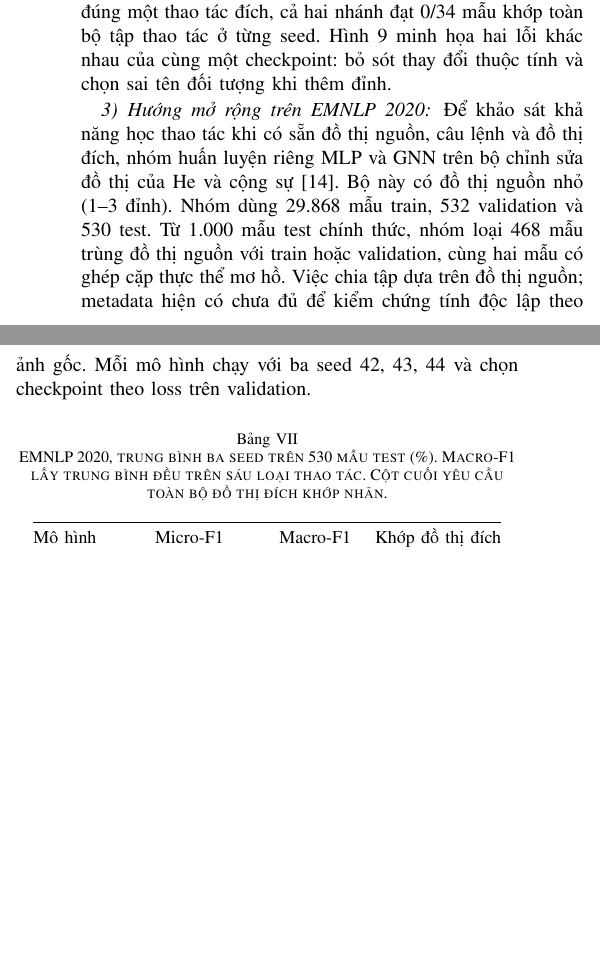
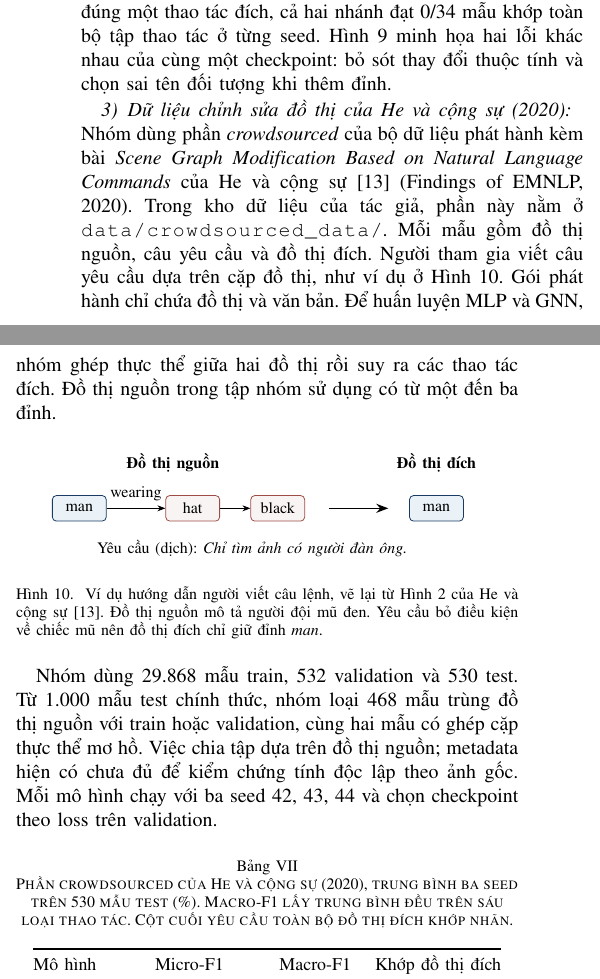
Before and after one commit to keiranoluv/semantic-graph-editing, a LaTeX paper (report_latex/main.tex, which reads report_latex/sections/edits.tex): two parts of the columns of page 7 of 21, joined at a grey line, cut so that both start at the same text, the shorter picture padded with empty space. Compiled offline with pdfLaTeX.

Commit message:
Correct the attribution for the crowdsourced data from He et al. in the Task B report

```diff
--- a/report_latex/sections/edits.tex
+++ b/report_latex/sections/edits.tex
@@ -123,10 +123,41 @@ chính xác đồ thị đích theo câu lệnh chỉ đạt 0,00\% với nhãn
 khớp toàn bộ tập thao tác ở từng seed. Hình~\ref{fig:mb-test-errors} minh họa hai lỗi khác nhau của cùng
 một checkpoint: bỏ sót thay đổi thuộc tính và chọn sai tên đối tượng khi thêm đỉnh.
 
-\subsubsection{Hướng mở rộng trên EMNLP 2020}
-Để khảo sát khả năng học thao tác khi có sẵn đồ thị nguồn, câu lệnh và đồ
-thị đích, nhóm huấn luyện riêng MLP và GNN trên bộ chỉnh sửa đồ thị của
-He và cộng sự~\cite{he2020sgmod}. Bộ này có đồ thị nguồn nhỏ (1--3 đỉnh).
+\subsubsection{Dữ liệu chỉnh sửa đồ thị của He và cộng sự (2020)}
+Nhóm dùng phần \textit{crowdsourced} của bộ dữ liệu phát hành kèm bài
+\textit{Scene Graph Modification Based on Natural Language Commands} của
+He và cộng sự~\cite{he2020sgmod} (Findings of EMNLP, 2020).
+Trong \href{https://github.com/xlhex/SceneGraphModification}{kho dữ liệu của tác giả},
+phần này nằm ở \path{data/crowdsourced_data/}. Mỗi mẫu gồm đồ thị nguồn,
+câu yêu cầu và đồ thị đích. Người tham gia viết câu yêu cầu dựa trên cặp
+đồ thị, như ví dụ ở Hình~\ref{fig:he-crowd-example}. Gói phát hành chỉ
+chứa đồ thị và văn bản. Để huấn luyện MLP và GNN, nhóm ghép thực thể giữa
+hai đồ thị rồi suy ra các thao tác đích. Đồ thị nguồn trong tập nhóm sử dụng
+có từ một đến ba đỉnh.
+
+\begin{figure}[!htbp]\centering
+\begin{tikzpicture}[x=1cm,y=1cm,font=\footnotesize,
+  obj/.style={draw=inkblue,fill=mutedblue,rounded corners=2pt,
+              minimum width=.95cm,minimum height=.45cm},
+  gone/.style={obj,draw=cred,fill=cred!6},
+  link/.style={-{Stealth[length=4pt]},thin}]
+  \node[font=\footnotesize\bfseries] at (1.65,1.02) {Đồ thị nguồn};
+  \node[font=\footnotesize\bfseries] at (6.3,1.02) {Đồ thị đích};
+  \node[obj] (person) at (0,.23) {man};
+  \node[gone] (hat) at (2,.23) {hat};
+  \node[gone] (color) at (3.5,.23) {black};
+  \draw[link] (person) -- node[above] {wearing} (hat);
+  \draw[link] (hat) -- (color);
+  \draw[-{Stealth[length=6pt]},thick] (4.4,.23) -- (5.45,.23);
+  \node[obj] at (6.3,.23) {man};
+  \node at (3.05,-.48) {Yêu cầu (dịch): \textit{Chỉ tìm ảnh có người đàn ông.}};
+\end{tikzpicture}
+\caption{Ví dụ hướng dẫn người viết câu lệnh, vẽ lại từ Hình~2 của
+He và cộng sự~\cite{he2020sgmod}. Đồ thị nguồn mô tả người đội mũ đen.
+Yêu cầu bỏ điều kiện về chiếc mũ nên đồ thị đích chỉ giữ đỉnh \textit{man}.}
+\label{fig:he-crowd-example}
+\end{figure}
+
 Nhóm dùng 29.868 mẫu train, 532 validation và 530 test. Từ 1.000 mẫu test
 chính thức, nhóm loại 468 mẫu trùng đồ thị nguồn với train hoặc validation,
 cùng hai mẫu có ghép cặp thực thể mơ hồ. Việc chia tập dựa trên đồ thị nguồn;
@@ -135,7 +166,7 @@ Mỗi mô hình chạy với ba seed 42, 43, 44 và chọn checkpoint theo loss
 validation.
 
 \begin{table}[!htbp]\centering\small
-\caption{EMNLP 2020, trung bình ba seed trên 530 mẫu test (\%). Macro-F1
+\caption{Phần crowdsourced của He và cộng sự (2020), trung bình ba seed trên 530 mẫu test (\%). Macro-F1
 lấy trung bình đều trên sáu loại thao tác. Cột cuối yêu cầu toàn bộ đồ thị
 đích khớp nhãn.}\label{tab:emnlp}
 \begin{tabular}{@{}lrrr@{}}\toprule
@@ -146,7 +177,7 @@ GNN & $82,44\pm0,39$ & $55,03\pm0,28$ & $68,55\pm0,22$\\\bottomrule
 
 \begin{figure}[!htbp]\centering
 \includegraphics[width=.98\linewidth]{emnlp-gnn-operations.pdf}
-\caption{F1 của GNN trên EMNLP theo từng thao tác, trung bình ba seed.
+\caption{F1 của GNN trên phần crowdsourced của He và cộng sự (2020) theo từng thao tác, trung bình ba seed.
 Số trong ngoặc là số thao tác chuẩn trên tập test. Phép xóa có nhiều mẫu
 và đạt F1 cao ở cả đỉnh lẫn cạnh.}
 \label{fig:emnlp-gnn-operations}
@@ -158,7 +189,7 @@ micro-F1 ở Bảng~\ref{tab:emnlp}. Thay đỉnh chỉ đạt 27,38\% trên 121
 tác. Cả sáu thao tác thay cạnh trong test đều bị dự đoán sai.
 Kết quả cho thấy mô hình học tốt phép xóa trong thiết lập có đồ thị cho sẵn.
 Quy mô train, kích thước đồ thị, phân bố thao tác và kiến trúc dự đoán
-đều khác giữa hai bộ. Vì vậy, khoảng cách điểm giữa EMNLP và MagicBrush
+đều khác giữa hai bộ. Vì vậy, khoảng cách điểm giữa hai bộ dữ liệu
 chưa cho phép định lượng riêng ảnh hưởng của nhiễu nhãn.
 Phép đối chứng trực tiếp trên MagicBrush cho thấy với 240 cặp train, hiệu
 chỉnh nhãn để bám sát câu lệnh vẫn chưa đủ để cải thiện micro-F1.
```
Also changed, not shown: report_latex/main.tex (+2 -2 lines), report_latex/sections/discussion.tex (+5 -4 lines), report_latex/README.md, report_latex/sections/edits.tex (2 more changed lines), 2 other files.
